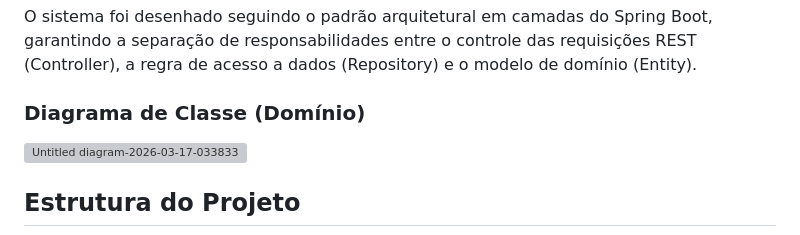
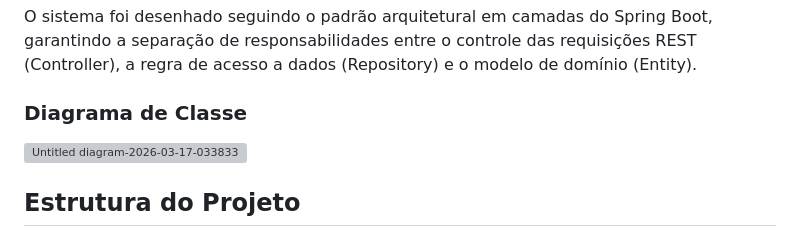
Before and after one commit to ffaneto/gestao-vendas-3-info-vesp-1.0, a Markdown page: README.md, the part around the change. Drawn GitHub-style; grey boxes are pictures that could not be loaded.

```diff
--- a/README.md
+++ b/README.md
@@ -68,7 +68,7 @@ https://github.com/user-attachments/assets/138125f8-b6b7-40b6-9410-a80b49664d06
 
 O sistema foi desenhado seguindo o padrão arquitetural em camadas do Spring Boot, garantindo a separação de responsabilidades entre o controle das requisições REST (Controller), a regra de acesso a dados (Repository) e o modelo de domínio (Entity).
 
-### Diagrama de Classe (Domínio)
+### Diagrama de Classe
 
 <img width="6255" height="1926" alt="Untitled diagram-2026-03-17-033833" src="https://github.com/user-attachments/assets/657d7eec-a9ff-465f-9f57-b60e9b7eb870" />
 
```
